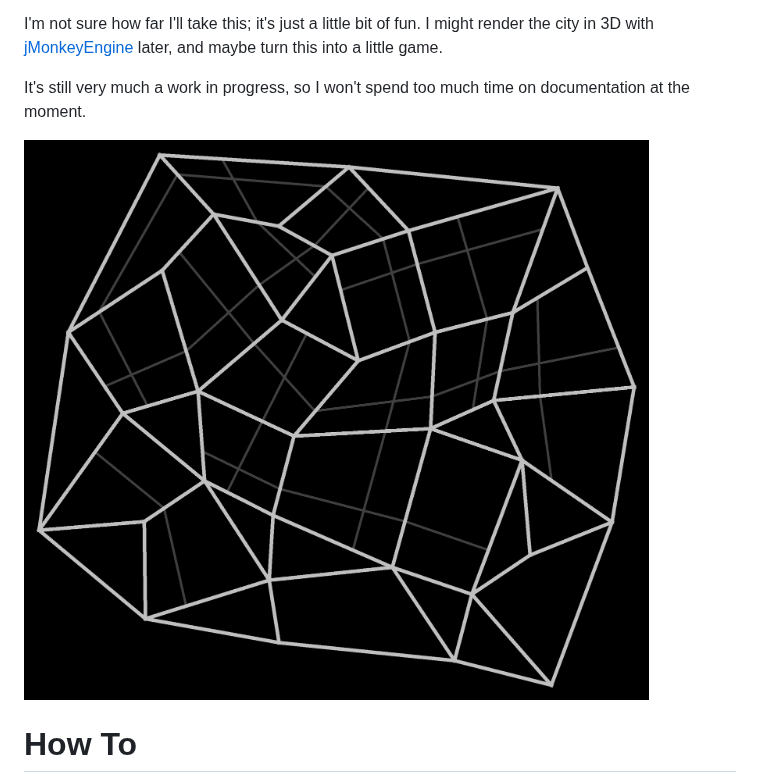
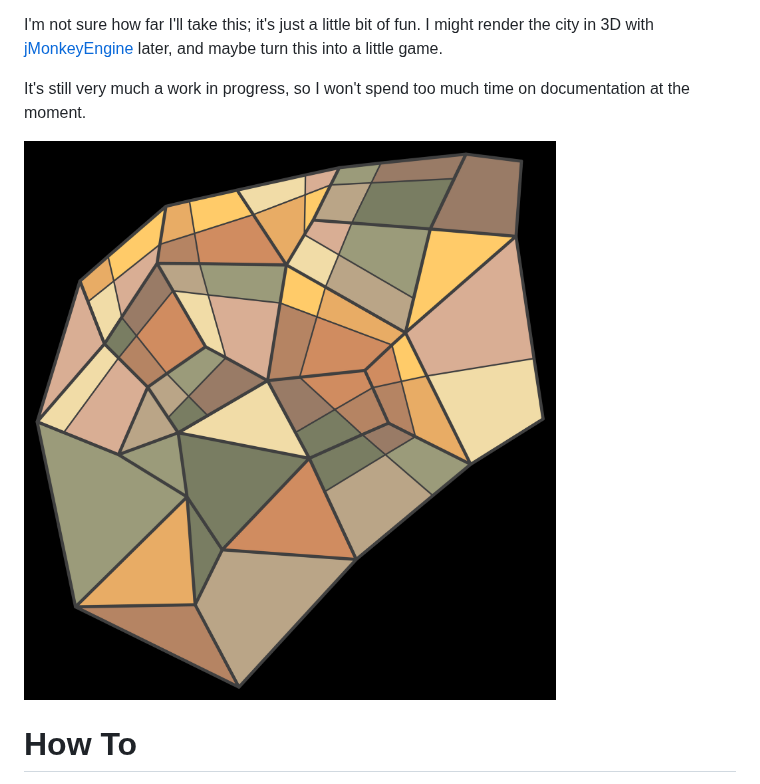
Before and after one commit to benckx/european-city-simulation, a Markdown page: README.md, the part around the change. Rendered like a GitHub page; pictures changed too: images/layout02.png (added).

```diff
--- a/README.md
+++ b/README.md
@@ -14,7 +14,7 @@ with [jMonkeyEngine](https://github.com/jMonkeyEngine/jmonkeyengine) later, and
 
 It's still very much a work in progress, so I won't spend too much time on documentation at the moment.
 
-<img src="images/layout01.png" alt="drawing" width="1000"/>
+<img src="images/layout02.png" alt="drawing" width="900"/>
 
 # How To
 
```
Also changed, not shown: 15 other files.
